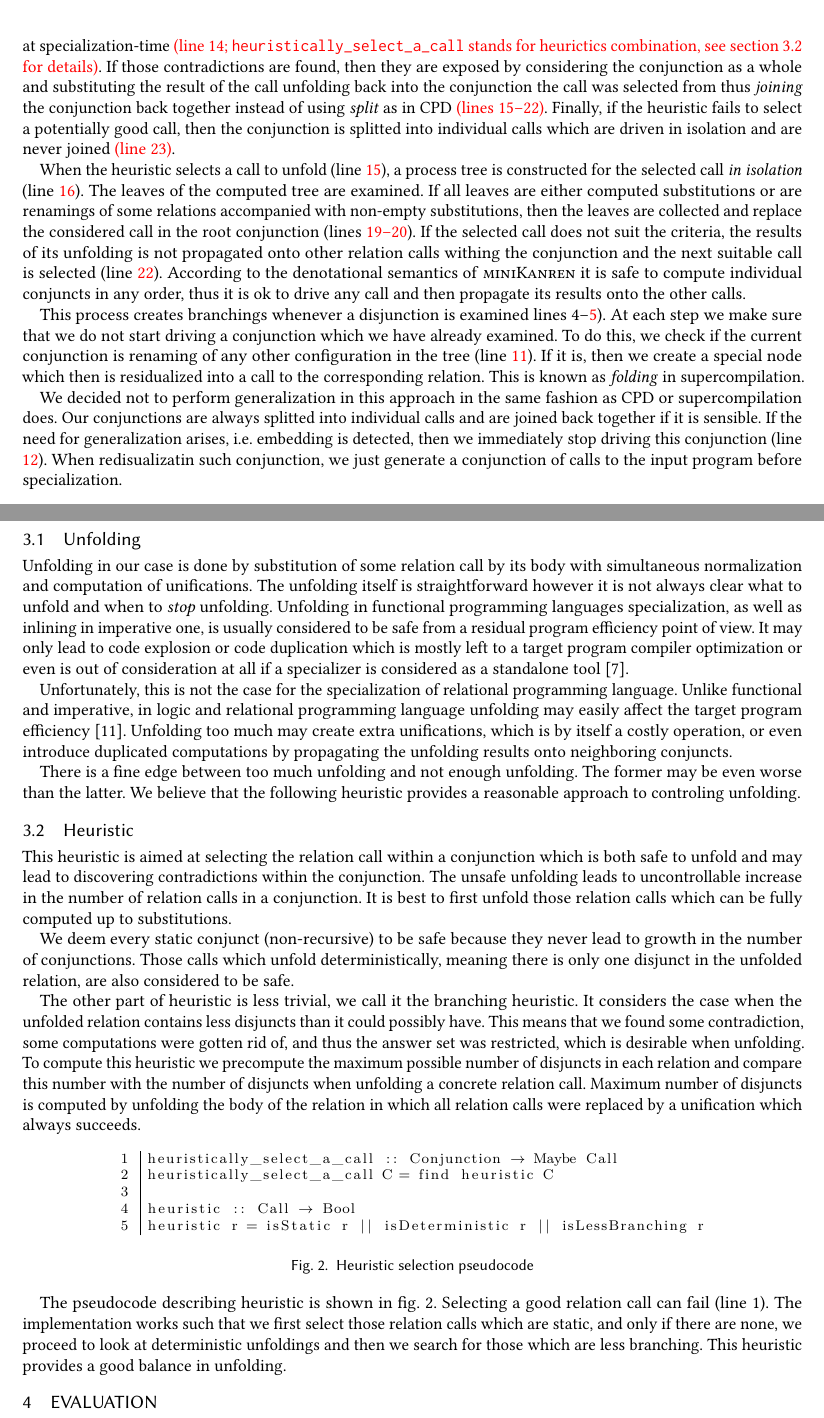
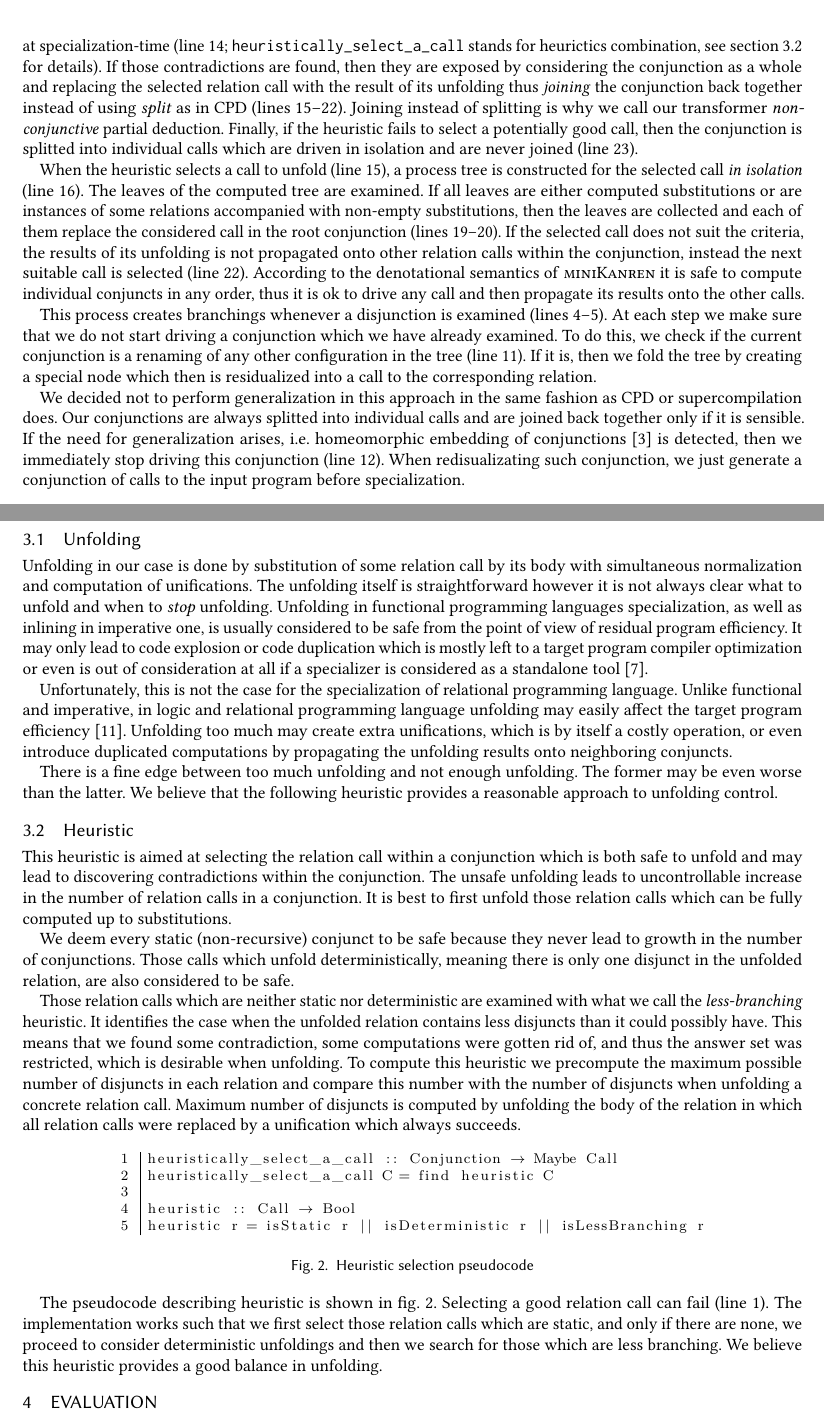
Before and after one commit to kajigor/uKanren_transformations, a LaTeX paper (papers/miniKanren/text/main.tex, which reads papers/miniKanren/text/nonconj.tex): two parts of pages 4 and 5 of 9, joined at a grey line, cut so that both start at the same text. Compiled offline with pdfLaTeX.

Commit message:
Nonconj done

```diff
--- a/papers/miniKanren/text/nonconj.tex
+++ b/papers/miniKanren/text/nonconj.tex
@@ -35,30 +35,30 @@ The code is omitted for brevity.
 
 There are several core ideas behind this algorithm.
 The first is to select an arbitrary relation to unfold, not necessarily the leftmost which is safe.
-The second idea is to use a heuristic which decides if unfolding a relation call can lead to discovery of contradictions between conjuncts which in turn leads to restriction of the answer set at specialization-time \db{(line 14; \code{heuristically\_select\_a\_call} stands for heurictics combination, see section~\ref{sec:heurictic} for details)}.
-If those contradictions are found, then they are exposed by considering the conjunction as a whole and substituting the result of the call unfolding back into the conjunction the call was selected from thus \emph{joining} the conjunction back together instead of using \emph{split} as in CPD \db{(lines 15--22)}.
-Finally, if the heuristic fails to select a potentially good call, then the conjunction is splitted into individual calls which are driven in isolation and are never joined \db{(line 23)}.
+The second idea is to use a heuristic which decides if unfolding a relation call can lead to discovery of contradictions between conjuncts which in turn leads to restriction of the answer set at specialization-time (line 14; \code{heuristically\_select\_a\_call} stands for heurictics combination, see section~\ref{sec:heurictic} for details).
+If those contradictions are found, then they are exposed by considering the conjunction as a whole and replacing the selected relation call with the result of its unfolding thus \emph{joining} the conjunction back together instead of using \emph{split} as in CPD (lines 15--22).
+Joining instead of splitting is why we call our transformer \emph{non-conjunctive} partial deduction.
+Finally, if the heuristic fails to select a potentially good call, then the conjunction is splitted into individual calls which are driven in isolation and are never joined (line 23).
 
-When the heuristic selects a call to unfold (line \db{15}), a process tree is constructed for the selected call \emph{in isolation} (line \db{16}).
+When the heuristic selects a call to unfold (line 15), a process tree is constructed for the selected call \emph{in isolation} (line 16).
 The leaves of the computed tree are examined.
-If all leaves are either computed substitutions or are renamings of some relations accompanied with non-empty substitutions, then the leaves are collected and replace the considered call in the root conjunction (lines \db{19--20}).
-If the selected call does not suit the criteria, the results of its unfolding is not propagated onto other relation calls withing the conjunction and the next suitable call is selected (line \db{22}).
+If all leaves are either computed substitutions or are instances of some relations accompanied with non-empty substitutions, then the leaves are collected and each of them replace the considered call in the root conjunction (lines 19--20).
+If the selected call does not suit the criteria, the results of its unfolding is not propagated onto other relation calls within the conjunction, instead the next suitable call is selected (line 22).
 According to the denotational semantics of \mk{} it is safe to compute individual conjuncts in any order, thus it is ok to drive any call and then propagate its results onto the other calls.
 
 % Each time we examine a conjunction of calls, we \emph{split} them into separate nodes which are driven independently from each other.
 % Among the relation calls we select one which is according to the heuristic is likely to narrow down the answer set \db{(line 15)}.
 % If the selected call does not suit the criteria, the results of its unfolding is not propagated onto other relation calls withing the conjunction and the next suitable call is selected \db{(line 22)}.
 
-This process creates branchings whenever a disjunction is examined lines 4--\db{5}).
+This process creates branchings whenever a disjunction is examined (lines 4--5).
 At each step we make sure that we do not start driving a conjunction which we have already examined.
-To do this, we check if the current conjunction is renaming of any other configuration in the tree (line \db{11}).
-If it is, then we create a special node which then is residualized into a call to the corresponding relation.
-This is known as \emph{folding} in supercompilation.
+To do this, we check if the current conjunction is a renaming of any other configuration in the tree (line 11).
+If it is, then we fold the tree by creating a special node which then is residualized into a call to the corresponding relation.
 
 We decided not to perform generalization in this approach in the same fashion as CPD or supercompilation does.
-Our conjunctions are always splitted into individual calls and are joined back together if it is sensible.
-If the need for generalization arises, i.e. embedding is detected, then we immediately stop driving this conjunction (line \db{12}).
-When redisualizatin such conjunction, we just generate a conjunction of calls to the input program before specialization.
+Our conjunctions are always splitted into individual calls and are joined back together only if it is sensible.
+If the need for generalization arises, i.e. homeomorphic embedding of conjunctions~\cite{de1999conjunctive} is detected, then we immediately stop driving this conjunction (line 12).
+When redisualizating such conjunction, we just generate a conjunction of calls to the input program before specialization.
 
 % The generalization is used in supercompilation and partial deduction to ensure termination at the same time as some degree of specialization.
 % The generalization of two terms is usually a \emph{most-specific generalization}.
@@ -85,7 +85,7 @@ Unfolding in our case is done by substitution of some relation call by its body
 % Those disjuncts in which unifications fails are removed.
 % Other disjuncts take form of a conjunction of relation calls accompanied with a substitution.
 The unfolding itself is straightforward however it is not always clear what to unfold and when to \emph{stop} unfolding.
-Unfolding in functional programming languages specialization, as well as inlining in imperative one, is usually considered to be safe from a residual program efficiency point of view.
+Unfolding in functional programming languages specialization, as well as inlining in imperative one, is usually considered to be safe from the point of view of residual program efficiency.
 It may only lead to code explosion or code duplication which is mostly left to a target program compiler optimization or even is out of consideration at all if a specializer is considered as a standalone tool~\cite{jonesbook}.
 
 Unfortunately, this is not the case for the specialization of relational programming language.
@@ -94,7 +94,7 @@ Unfolding too much may create extra unifications, which is by itself a costly op
 
 There is a fine edge between too much unfolding and not enough unfolding.
 The former may be even worse than the latter.
-We believe that the following heuristic provides a reasonable approach to controling unfolding.
+We believe that the following heuristic provides a reasonable approach to unfolding control.
 
 \subsection{Heuristic}
 \label{sec:heurictic}
@@ -103,11 +103,11 @@ This heuristic is aimed at selecting the relation call within a conjunction whic
 The unsafe unfolding leads to uncontrollable increase in the number of relation calls in a conjunction.
 It is best to first unfold those relation calls which can be fully computed up to substitutions.
 
-We deem every static conjunct (non-recursive) to be safe because they never lead to growth in the number of conjunctions.
+We deem every static (non-recursive) conjunct to be safe because they never lead to growth in the number of conjunctions.
 Those calls which unfold deterministically, meaning there is only one disjunct in the unfolded relation, are also considered to be safe.
 
-The other part of heuristic is less trivial, we call it the branching heuristic.
-It considers the case when the unfolded relation contains less disjuncts than it could possibly have.
+Those relation calls which are neither static nor deterministic are examined with what we call the \emph{less-branching} heuristic.
+It identifies the case when the unfolded relation contains less disjuncts than it could possibly have.
 This means that we found some contradiction, some computations were gotten rid of, and thus the answer set was restricted, which is desirable when unfolding.
 To compute this heuristic we precompute the maximum possible number of disjuncts in each relation and compare this number with the number of disjuncts when unfolding a concrete relation call.
 Maximum number of disjuncts is computed by unfolding the body of the relation in which all relation calls were replaced by a unification which always succeeds.
@@ -124,8 +124,8 @@ Maximum number of disjuncts is computed by unfolding the body of the relation in
 
 The pseudocode describing heuristic is shown in fig.~\ref{fig:heu-pseudo}.
 Selecting a good relation call can fail (line 1).
-The implementation works such that we first select those relation calls which are static, and only if there are none, we proceed to look at deterministic unfoldings and then we search for those which are less branching.
-This heuristic provides a good balance in unfolding.
+The implementation works such that we first select those relation calls which are static, and only if there are none, we proceed to consider deterministic unfoldings and then we search for those which are less branching.
+We believe this heuristic provides a good balance in unfolding.
 % The final heuristic selects the first conjunct which suites either of the following cases.
 % First we unfold those conjuncts which are static.
 % Then --- deterministic.
```
Also changed, not shown: papers/miniKanren/text/main.pdf, papers/miniKanren/text/nonconj.tex (4 more changed lines).
